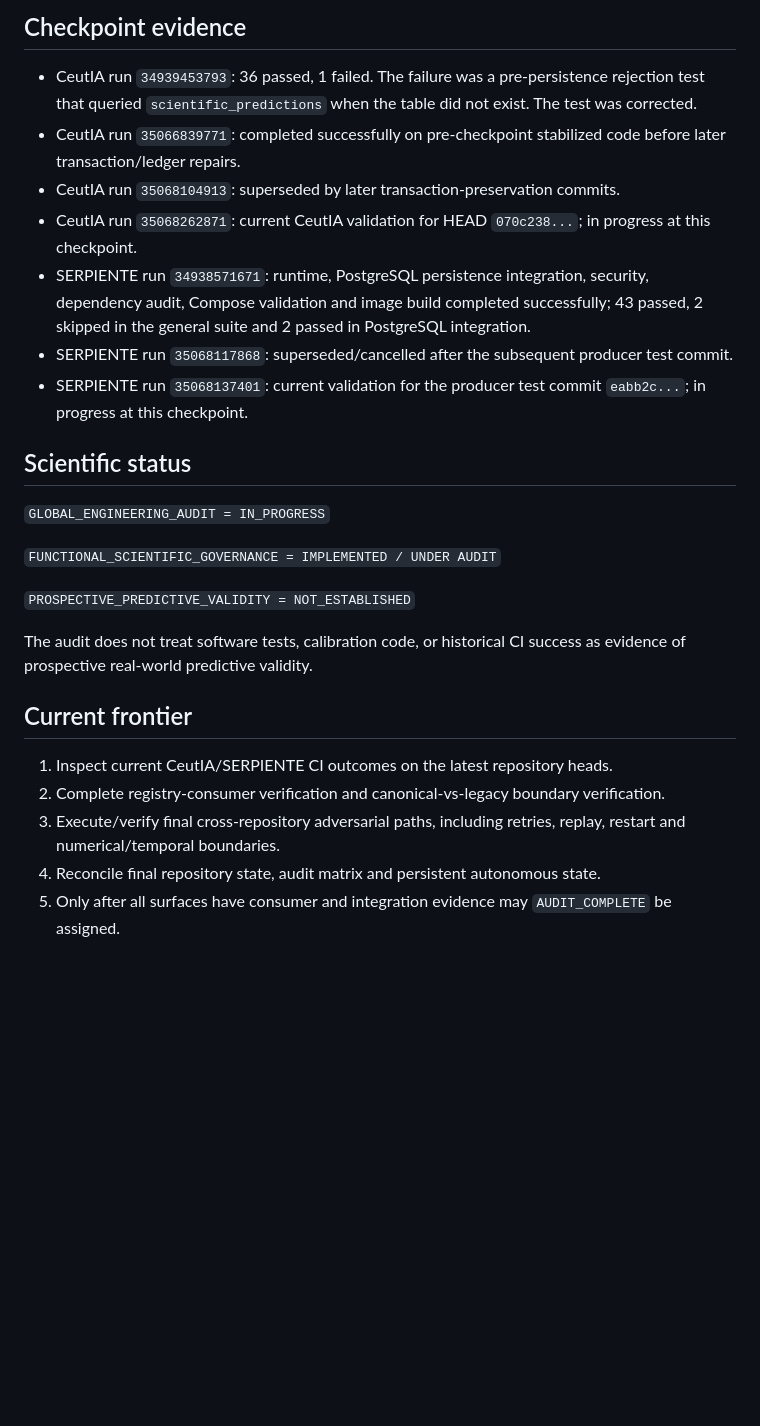
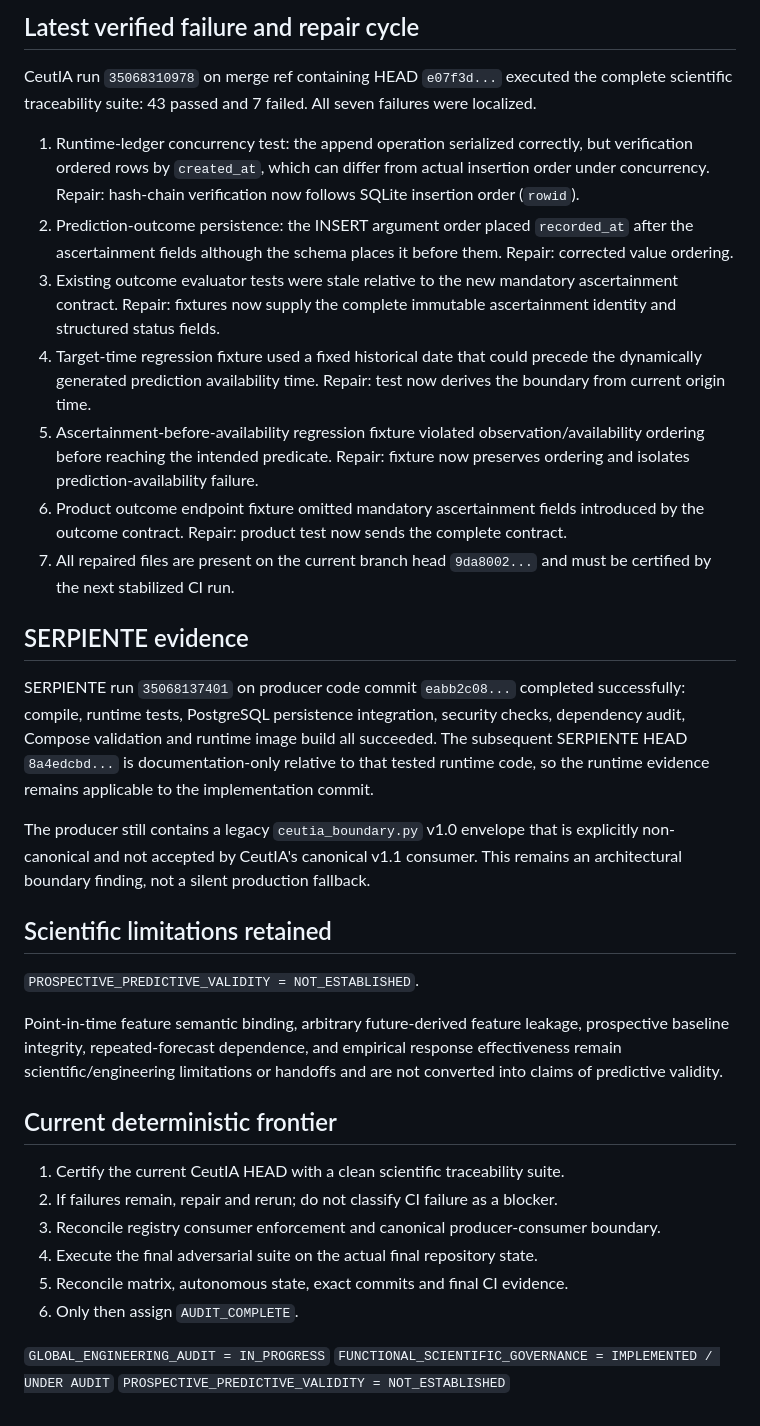
Before and after one commit to DrRomanSalvador/Ceuta, a Markdown page: docs/scientific/GLOBAL_ENGINEERING_AUDIT_MATRIX.md, the part around one of its changes. Drawn GitHub-style; blank space fills up the shorter version.

Commit message:
audit: record stabilized failure findings and current frontier

```diff
--- a/docs/scientific/GLOBAL_ENGINEERING_AUDIT_MATRIX.md
+++ b/docs/scientific/GLOBAL_ENGINEERING_AUDIT_MATRIX.md
@@ -25,28 +25,37 @@ This matrix records audit evidence, not predictive validity. `AUDIT_CLOSED` is a
 
-## Checkpoint evidence
+## Latest verified failure and repair cycle
 
-- CeutIA run `34939453793`: 36 passed, 1 failed. The failure was a pre-persistence rejection test that queried `scientific_predictions` when the table did not exist. The test was corrected.
-- CeutIA run `35066839771`: completed successfully on pre-checkpoint stabilized code before later transaction/ledger repairs.
-- CeutIA run `35068104913`: superseded by later transaction-preservation commits.
-- CeutIA run `35068262871`: current CeutIA validation for HEAD `070c238...`; in progress at this checkpoint.
-- SERPIENTE run `34938571671`: runtime, PostgreSQL persistence integration, security, dependency audit, Compose validation and image build completed successfully; 43 passed, 2 skipped in the general suite and 2 passed in PostgreSQL integration.
-- SERPIENTE run `35068117868`: superseded/cancelled after the subsequent producer test commit.
-- SERPIENTE run `35068137401`: current validation for the producer test commit `eabb2c...`; in progress at this checkpoint.
+CeutIA run `35068310978` on merge ref containing HEAD `e07f3d...` executed the complete scientific traceability suite: 43 passed and 7 failed. All seven failures were localized.
 
-## Scientific status
+1. Runtime-ledger concurrency test: the append operation serialized correctly, but verification ordered rows by `created_at`, which can differ from actual insertion order under concurrency. Repair: hash-chain verification now follows SQLite insertion order (`rowid`).
+2. Prediction-outcome persistence: the INSERT argument order placed `recorded_at` after the ascertainment fields although the schema places it before them. Repair: corrected value ordering.
+3. Existing outcome evaluator tests were stale relative to the new mandatory ascertainment contract. Repair: fixtures now supply the complete immutable ascertainment identity and structured status fields.
+4. Target-time regression fixture used a fixed historical date that could precede the dynamically generated prediction availability time. Repair: test now derives the boundary from current origin time.
+5. Ascertainment-before-availability regression fixture violated observation/availability ordering before reaching the intended predicate. Repair: fixture now preserves ordering and isolates prediction-availability failure.
+6. Product outcome endpoint fixture omitted mandatory ascertainment fields introduced by the outcome contract. Repair: product test now sends the complete contract.
+7. All repaired files are present on the current branch head `9da8002...` and must be certified by the next stabilized CI run.
+
+## SERPIENTE evidence
+
+SERPIENTE run `35068137401` on producer code commit `eabb2c08...` completed successfully: compile, runtime tests, PostgreSQL persistence integration, security checks, dependency audit, Compose validation and runtime image build all succeeded. The subsequent SERPIENTE HEAD `8a4edcbd...` is documentation-only relative to that tested runtime code, so the runtime evidence remains applicable to the implementation commit.
+
+The producer still contains a legacy `ceutia_boundary.py` v1.0 envelope that is explicitly non-canonical and not accepted by CeutIA's canonical v1.1 consumer. This remains an architectural boundary finding, not a silent production fallback.
+
+## Scientific limitations retained
+
+`PROSPECTIVE_PREDICTIVE_VALIDITY = NOT_ESTABLISHED`.
+
+Point-in-time feature semantic binding, arbitrary future-derived feature leakage, prospective baseline integrity, repeated-forecast dependence, and empirical response effectiveness remain scientific/engineering limitations or handoffs and are not converted into claims of predictive validity.
+
+## Current deterministic frontier
+
+1. Certify the current CeutIA HEAD with a clean scientific traceability suite.
+2. If failures remain, repair and rerun; do not classify CI failure as a blocker.
+3. Reconcile registry consumer enforcement and canonical producer-consumer boundary.
+4. Execute the final adversarial suite on the actual final repository state.
+5. Reconcile matrix, autonomous state, exact commits and final CI evidence.
+6. Only then assign `AUDIT_COMPLETE`.
 
 `GLOBAL_ENGINEERING_AUDIT = IN_PROGRESS`
-
 `FUNCTIONAL_SCIENTIFIC_GOVERNANCE = IMPLEMENTED / UNDER AUDIT`
-
 `PROSPECTIVE_PREDICTIVE_VALIDITY = NOT_ESTABLISHED`
-
-The audit does not treat software tests, calibration code, or historical CI success as evidence of prospective real-world predictive validity.
-
-## Current frontier
-
-1. Inspect current CeutIA/SERPIENTE CI outcomes on the latest repository heads.
-2. Complete registry-consumer verification and canonical-vs-legacy boundary verification.
-3. Execute/verify final cross-repository adversarial paths, including retries, replay, restart and numerical/temporal boundaries.
-4. Reconcile final repository state, audit matrix and persistent autonomous state.
-5. Only after all surfaces have consumer and integration evidence may `AUDIT_COMPLETE` be assigned.
```
Also changed, not shown: other parts of docs/scientific/GLOBAL_ENGINEERING_AUDIT_MATRIX.md (+15 -15 lines).
